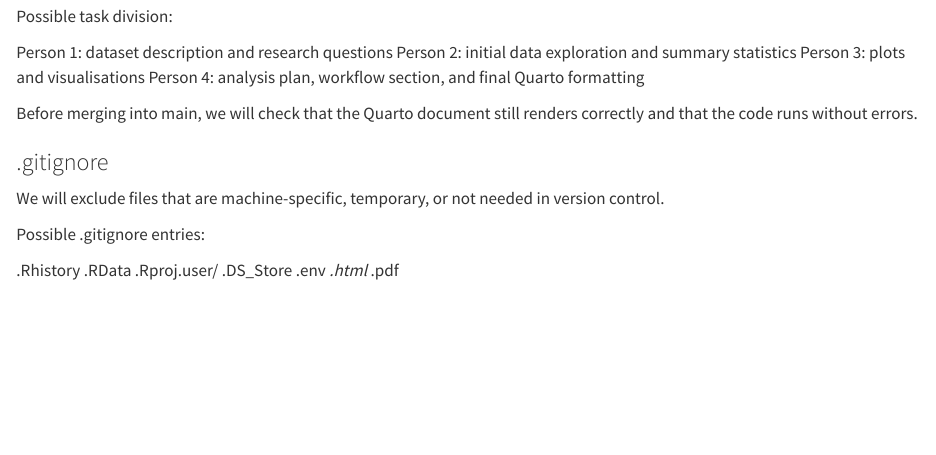
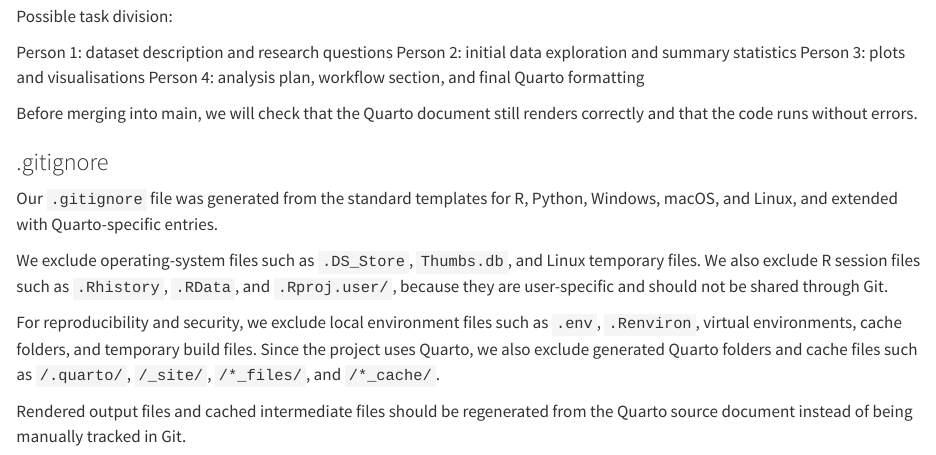
Before and after one commit to aneshov/StatsGroupProject, a Quarto document (proposal.qmd): the page in a window 1100 px wide, from 10650 px down. Rendered offline with R 4.5, knitr and Pandoc in place of Quarto, with nearby package versions; some code elsewhere in the file could not run offline.

Commit message:
Update proposal.qmd

```diff
--- a/proposal.qmd
+++ b/proposal.qmd
@@ -338,8 +338,10 @@ Before merging into main, we will check that the Quarto document still renders c
 
 ### .gitignore
 
-We will exclude files that are machine-specific, temporary, or not needed in version control.
+Our `.gitignore` file was generated from the standard templates for R, Python, Windows, macOS, and Linux, and extended with Quarto-specific entries.
 
-Possible .gitignore entries:
+We exclude operating-system files such as `.DS_Store`, `Thumbs.db`, and Linux temporary files. We also exclude R session files such as `.Rhistory`, `.RData`, and `.Rproj.user/`, because they are user-specific and should not be shared through Git.
 
-.Rhistory .RData .Rproj.user/ .DS_Store .env *.html* .pdf
+For reproducibility and security, we exclude local environment files such as `.env`, `.Renviron`, virtual environments, cache folders, and temporary build files. Since the project uses Quarto, we also exclude generated Quarto folders and cache files such as `/.quarto/`, `/_site/`, `/*_files/`, and `/*_cache/`.
+
+Rendered output files and cached intermediate files should be regenerated from the Quarto source document instead of being manually tracked in Git.
```
